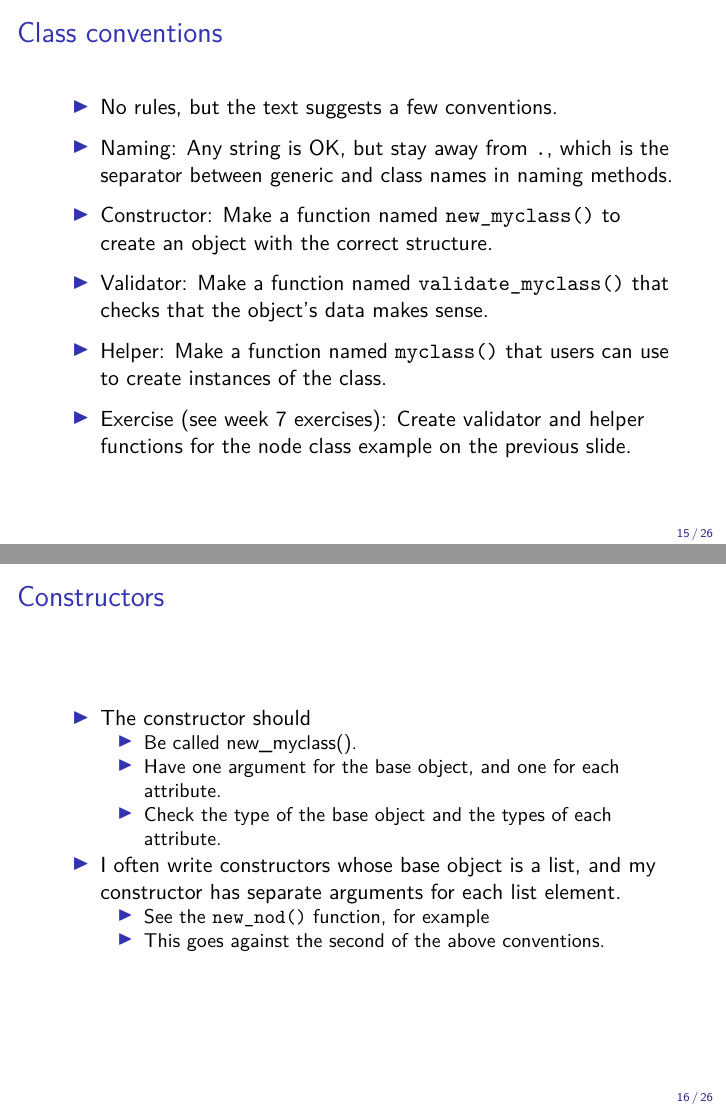
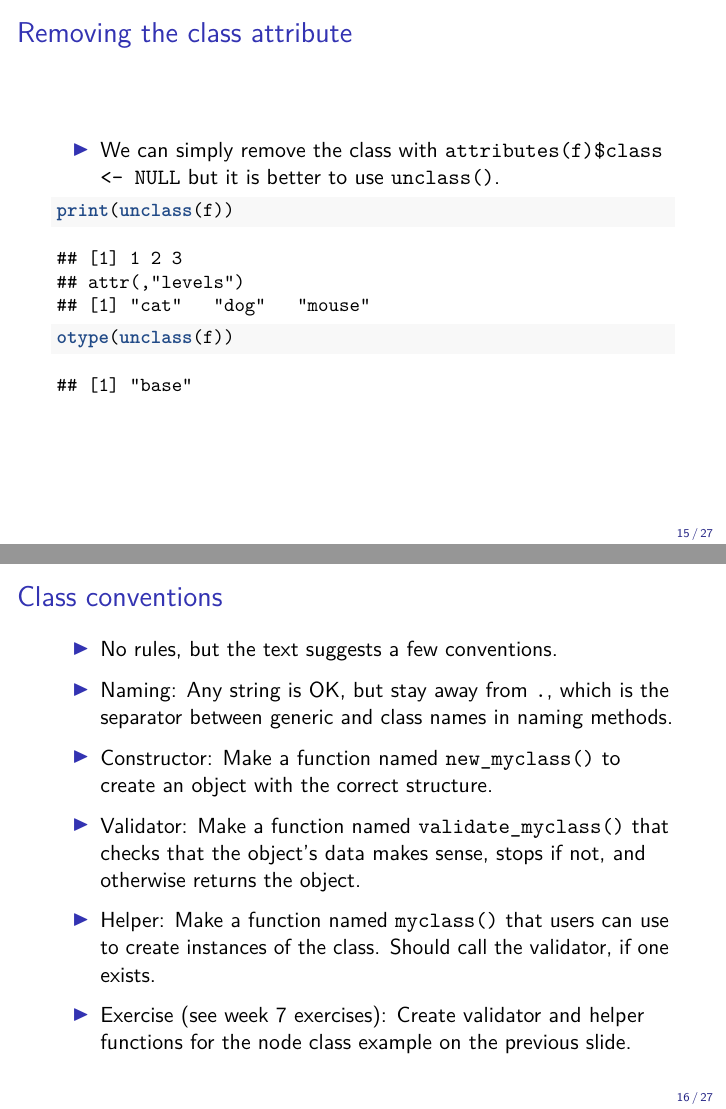
Before and after one commit to SFUStatgen/SFUStat360, an R Markdown document (Notes/lec07.Rmd): pages 15 and 16 of 26 before the commit and pages 15 and 16 of 27 after it, joined at a grey line. The pictures show the output file Notes/lec07.pdf that the author committed with the source.

Commit message:
update lec 7

````diff
--- a/Notes/lec07.Rmd
+++ b/Notes/lec07.Rmd
@@ -179,3 +180,15 @@ s3_class(nn)
+## Removing the class attribute
+
+* We can simply remove the class with `attributes(f)$class <- NULL`
+but it is better to use `unclass()`.
+
+\small
+
+```{r}
+print(unclass(f))
+otype(unclass(f))
+```
+
 
 ## Class conventions
 
@@ -188,9 +201,11 @@ the separator between generic and class names in naming methods.
 `new_myclass()` to create an object with the correct
 structure.
 * Validator: Make a function named `validate_myclass()` that
-checks that the object's data makes sense.
+checks that the object's data makes sense, stops if not,
+and otherwise returns the object.
 * Helper: Make a function named `myclass()` that users
-can use to create instances of the class.
+can use to create instances of the class. Should call
+the validator, if one exists.
 
 * Exercise (see week 7 exercises):
 Create validator and helper functions for the
````
Also changed, not shown: Notes/lec07.pdf, Notes/lec07.Rmd (6 more changed lines).
